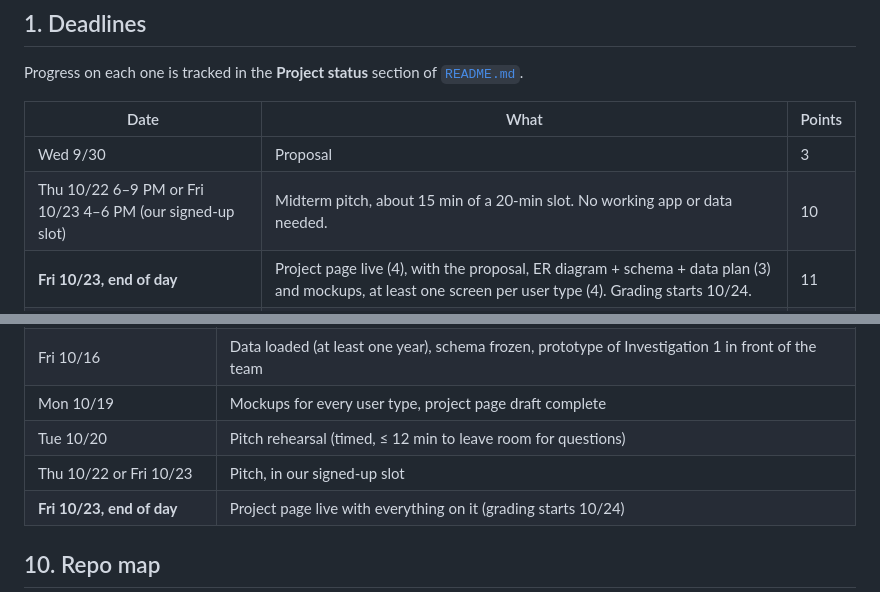
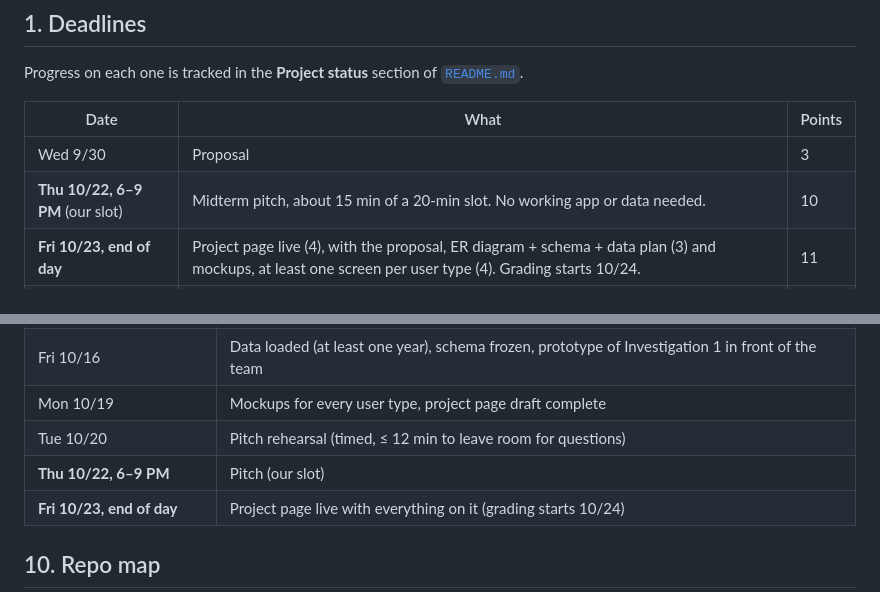
Before and after one commit to rohan1402/mortgage-market-explorer, a Markdown page: PROJECT.md, 2 parts joined by grey strips. GitHub-like rendering.

```diff
--- a/PROJECT.md
+++ b/PROJECT.md
@@ -16,7 +16,7 @@ Progress on each one is tracked in the **Project status** section of [`README.md
 | Date | What | Points |
 |---|---|---|
 | Wed 9/30 | Proposal | 3 |
-| Thu 10/22 6–9 PM or Fri 10/23 4–6 PM (our signed-up slot) | Midterm pitch, about 15 min of a 20-min slot. No working app or data needed. | 10 |
+| **Thu 10/22, 6–9 PM** (our slot) | Midterm pitch, about 15 min of a 20-min slot. No working app or data needed. | 10 |
 | **Fri 10/23, end of day** | Project page live (4), with the proposal, ER diagram + schema + data plan (3) and mockups, at least one screen per user type (4). Grading starts 10/24. | 11 |
 | Wed 12/9, 11:59 PM | Live app + sample sign-ins (15, of which 3 for ≥1M rows), user guides (4), documented code + project page (8) | 27 |
 | Thu 12/10, in class | Final presentation, up to 15 min | 10 |
@@ -93,7 +93,7 @@ Recommended set (covers all five of the professor's examples inside three workfl
 | Fri 10/16 | Data loaded (at least one year), schema frozen, prototype of Investigation 1 in front of the team |
 | Mon 10/19 | Mockups for every user type, project page draft complete |
 | Tue 10/20 | Pitch rehearsal (timed, ≤ 12 min to leave room for questions) |
-| Thu 10/22 or Fri 10/23 | Pitch, in our signed-up slot |
+| **Thu 10/22, 6–9 PM** | Pitch (our slot) |
 | **Fri 10/23, end of day** | Project page live with everything on it (grading starts 10/24) |
 
 ## 10. Repo map
```
Also changed, not shown: README.md (+2 -2 lines).
